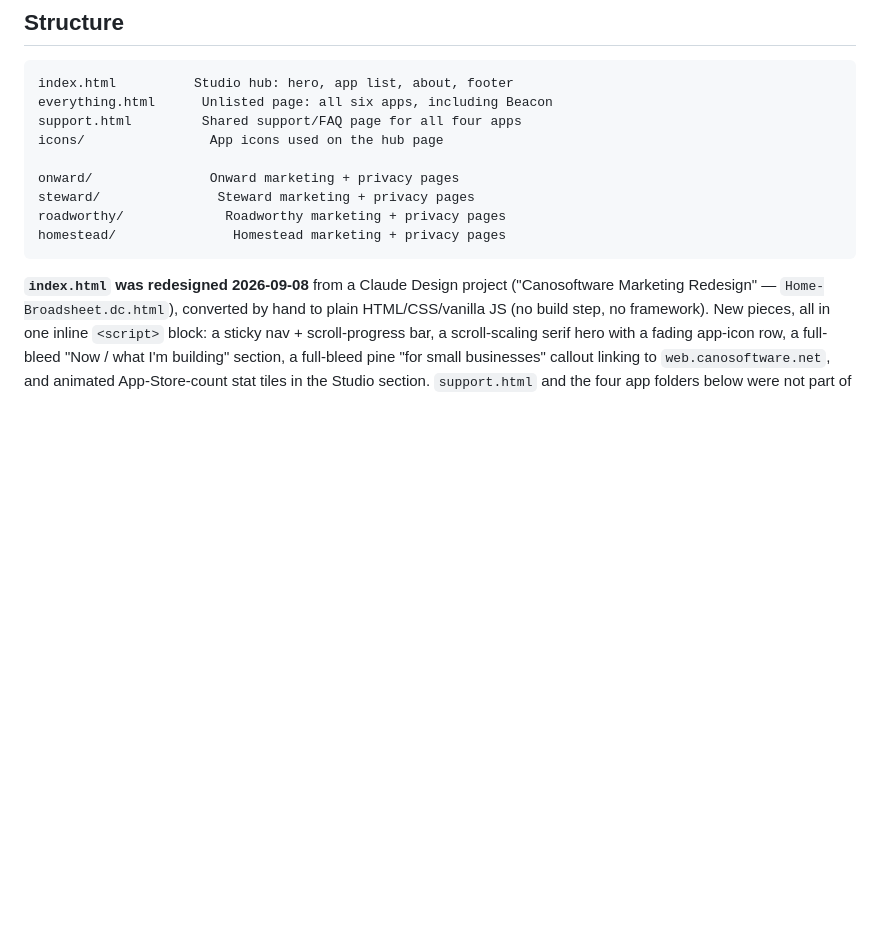
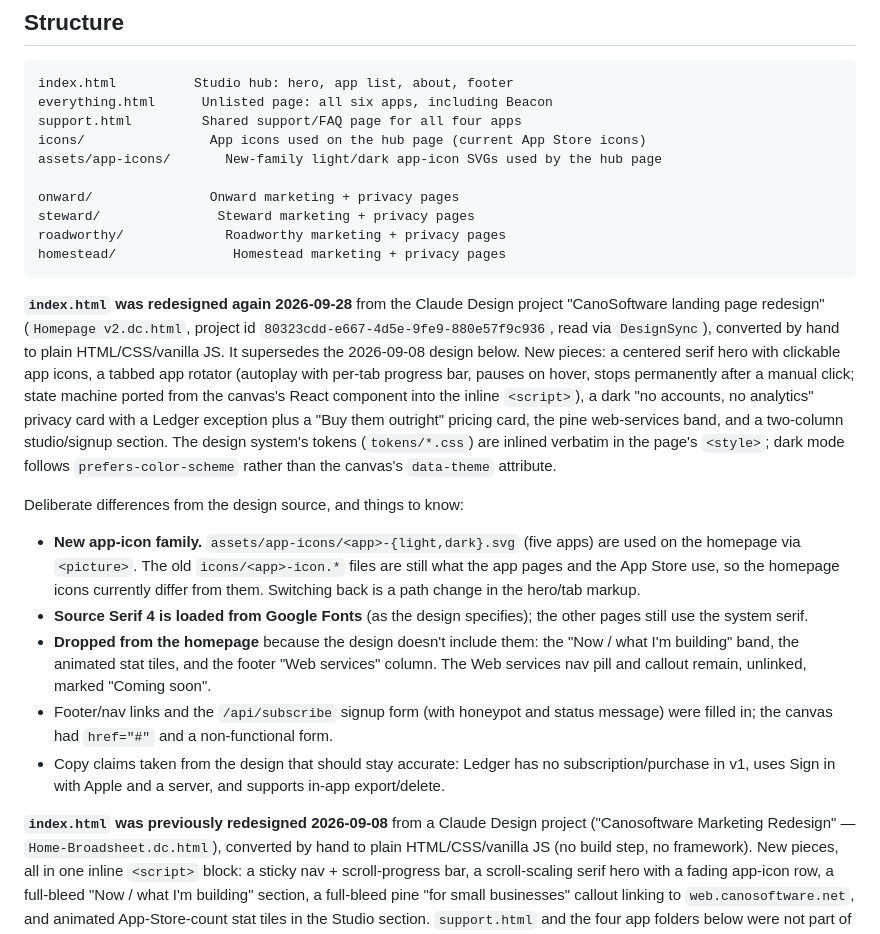
Before and after one commit to CanoSoftware/website, a Markdown page: README.md, the part around the change. Rendered like a GitHub page; blank space fills up the shorter version.

Commit message:
Document the 2026-09-28 homepage redesign in README
Co-Authored-By: Claude Sonnet 5.5 <noreply@anthropic.com>

````diff
--- a/README.md
+++ b/README.md
@@ -8,7 +8,8 @@ Source for [canosoftware.net](https://canosoftware.net) — the CanoSoftware stu
 index.html          Studio hub: hero, app list, about, footer
 everything.html      Unlisted page: all six apps, including Beacon
 support.html         Shared support/FAQ page for all four apps
-icons/                App icons used on the hub page
+icons/                App icons used on the hub page (current App Store icons)
+assets/app-icons/       New-family light/dark app-icon SVGs used by the hub page
 
 onward/               Onward marketing + privacy pages
 steward/               Steward marketing + privacy pages
@@ -16,7 +17,37 @@ roadworthy/             Roadworthy marketing + privacy pages
 homestead/               Homestead marketing + privacy pages
 ```
 
-**`index.html` was redesigned 2026-09-08** from a Claude Design project
+**`index.html` was redesigned again 2026-09-28** from the Claude Design project
+"CanoSoftware landing page redesign" (`Homepage v2.dc.html`, project id
+`80323cdd-e667-4d5e-9fe9-880e57f9c936`, read via `DesignSync`), converted by hand
+to plain HTML/CSS/vanilla JS. It supersedes the 2026-09-08 design below. New
+pieces: a centered serif hero with clickable app icons, a tabbed app rotator
+(autoplay with per-tab progress bar, pauses on hover, stops permanently after a
+manual click; state machine ported from the canvas's React component into the
+inline `<script>`), a dark "no accounts, no analytics" privacy card with a Ledger
+exception plus a "Buy them outright" pricing card, the pine web-services band, and
+a two-column studio/signup section. The design system's tokens
+(`tokens/*.css`) are inlined verbatim in the page's `<style>`; dark mode follows
+`prefers-color-scheme` rather than the canvas's `data-theme` attribute.
+
+Deliberate differences from the design source, and things to know:
+- **New app-icon family.** `assets/app-icons/<app>-{light,dark}.svg` (five apps)
+  are used on the homepage via `<picture>`. The old `icons/<app>-icon.*` files are
+  still what the app pages and the App Store use, so the homepage icons currently
+  differ from them. Switching back is a path change in the hero/tab markup.
+- **Source Serif 4 is loaded from Google Fonts** (as the design specifies); the
+  other pages still use the system serif.
+- **Dropped from the homepage** because the design doesn't include them: the
+  "Now / what I'm building" band, the animated stat tiles, and the footer
+  "Web services" column. The Web services nav pill and callout remain, unlinked,
+  marked "Coming soon".
+- Footer/nav links and the `/api/subscribe` signup form (with honeypot and status
+  message) were filled in; the canvas had `href="#"` and a non-functional form.
+- Copy claims taken from the design that should stay accurate: Ledger has no
+  subscription/purchase in v1, uses Sign in with Apple and a server, and supports
+  in-app export/delete.
+
+**`index.html` was previously redesigned 2026-09-08** from a Claude Design project
 ("Canosoftware Marketing Redesign" — `Home-Broadsheet.dc.html`), converted
 by hand to plain HTML/CSS/vanilla JS (no build step, no framework). New
 pieces, all in one inline `<script>` block: a sticky nav + scroll-progress
````
